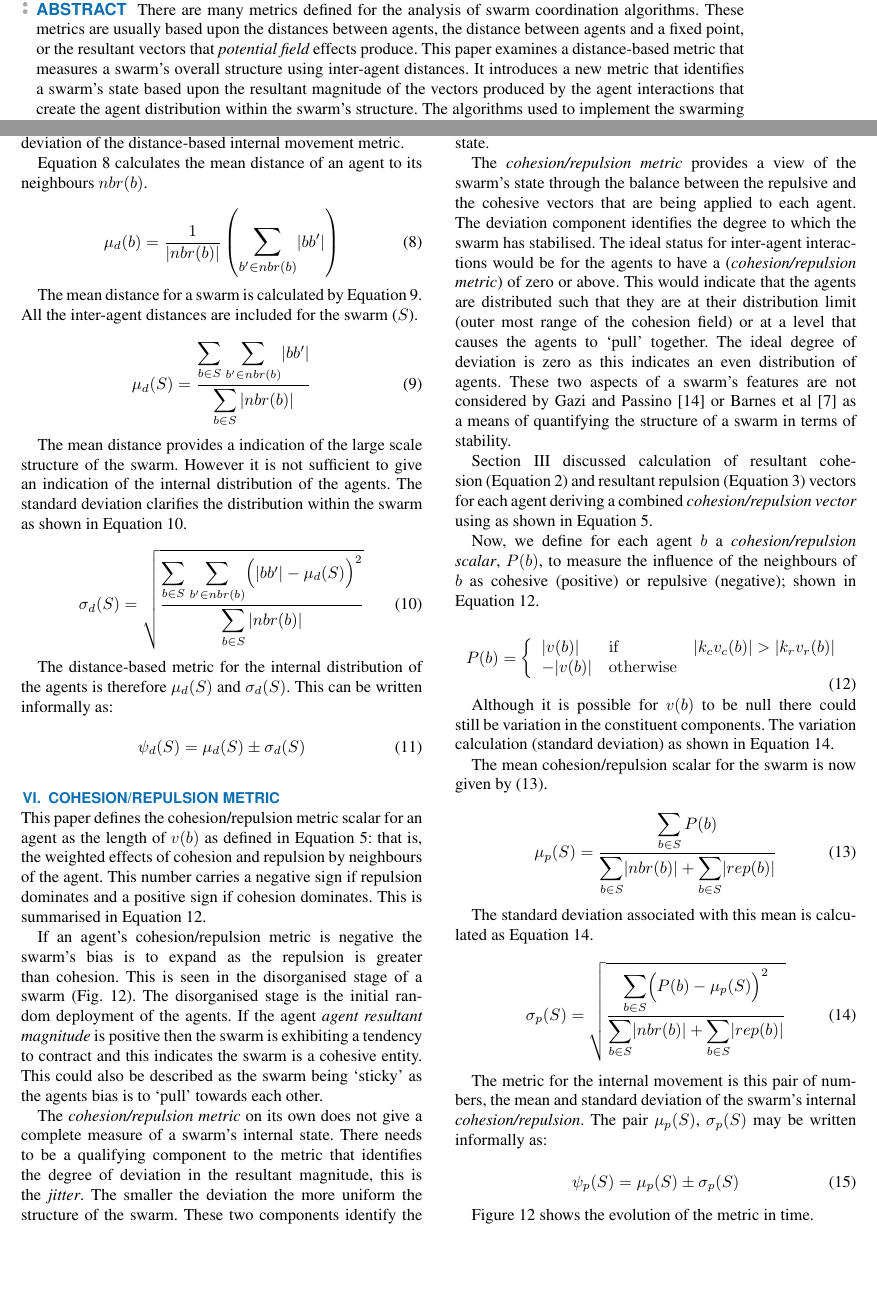
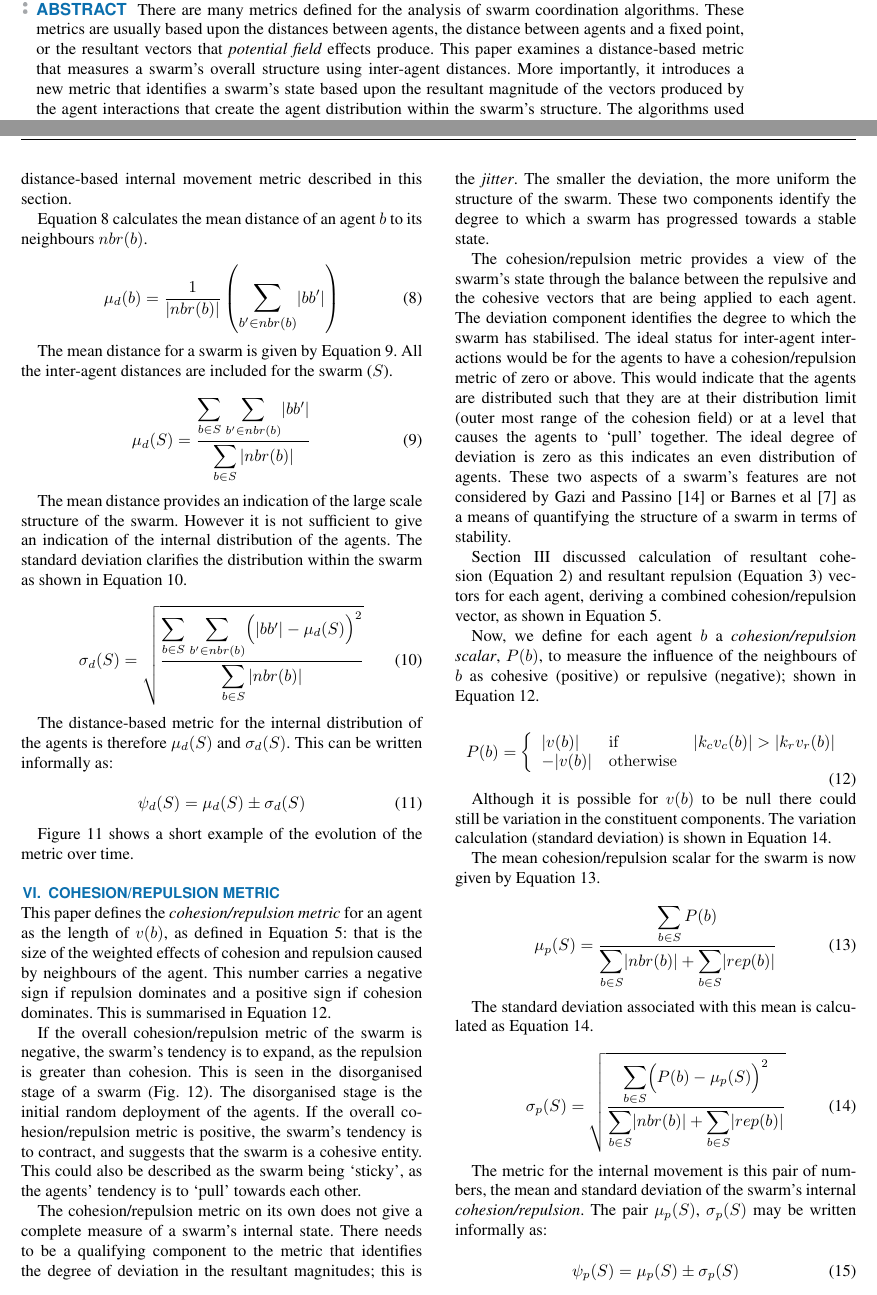
Before and after one commit to DavidKendall/AccessMetric, a LaTeX paper (paper.tex): two parts of pages 1 and 6 of 12, joined at a grey line, cut so that both start at the same text, the shorter picture padded with empty space. Compiled offline with pdfLaTeX; a missing font is replaced by an installed copy or a similar font; a LaTeX package or settings file that is missing is left out.

Commit message:
Revisions completed

```diff
--- a/paper.tex
+++ b/paper.tex
@@ -60,15 +60,15 @@ Newcastle upon Tyne, NE1 8ST}
   % the intended function of the swarm.
   There are many metrics defined for the analysis of swarm coordination
   algorithms. These metrics are usually based upon the distances between
-  agents, the distance between agents and a fixed point, or the resultant vectors
-  that \textit{potential field} effects produce. This paper examines a
+  agents, the distance between agents and a fixed point, or the resultant
+  vectors that \textit{potential field} effects produce. This paper examines a
   distance-based metric that measures a swarm's overall structure using
-  inter-agent distances. It introduces a new metric that identifies a swarm's
-  state based upon the resultant magnitude of the vectors produced by the
-  agent interactions that create the agent distribution within the swarm's
-  structure. The algorithms used to implement the swarming feature are based
-  upon cohesion and repulsion vectors between an agent and its neighbours. In
-  comparing and contrasting the two metrics, we find that the
+  inter-agent distances. More importantly, it introduces a new metric that
+  identifies a swarm's state based upon the resultant magnitude of the vectors
+  produced by the agent interactions that create the agent distribution within
+  the swarm's structure. The algorithms used to implement the swarming feature
+  are based upon cohesion and repulsion vectors between an agent and its
+  neighbours. In comparing and contrasting the two metrics, we find that the
   \textit{cohesion/repulsion} metric offers a number of advantages over the
   distance metric. In particular, the \textit{cohesion/repulsion} metric allows
   the identification of the essential characteristic of a swarm as `expanding',
@@ -600,12 +600,12 @@ based on the variations in distances between inter-agent spaces~\cite{NIM:09}.
 This is the same as the standard deviation of the distance-based internal
-movement metric.
+movement metric described in this section.
 
 
 %% \section{Distance metric internal movement}
 %% The distance based internal movement is measured by identifying the mean length of the vectors between an agent and its neighbours. As with the \textit{agent resultant magnitude} a coordination algorithm produces `jitter' which is the variations from the mean. In the case of the distance based metric the jitter is identified by the changes in the distances rather than the changes in vector magnitude (\textit{agent resultant magnitude}). The distance metric is the mean and the standard deviation `jitter' of the inter-agent distances.
 
 % \section{Calculating distance internal movement}
-Equation~\ref{eq:SwarmStabilityDistance1} calculates the mean distance of an agent to its neighbours $nbr(b)$.
+Equation~\ref{eq:SwarmStabilityDistance1} calculates the mean distance of an agent $b$ to its neighbours $nbr(b)$.
 %% The relative position vector generated for an agent $b$ to its neighbour $b'$, $bb'$, is shown in~(\ref{eq:FlyToCentre1}). The magnitude of that vector gives the distance between two agents. For an individual agent the average magnitude $\mu_d(b)$ is calculated as \ref{eq:SwarmStabilityDistance1} where $b$ is the agent and $|nbr(b)|$ is the number of neighbours.
 
 \begin{equation}
@@ -613,7 +613,7 @@ Equation~\ref{eq:SwarmStabilityDistance1} calculates the mean distance of an age
 \mu_d(b) = \frac{1}{\mathlarger{|nbr(b)|}}\left({\mathlarger{\sum_{b' \in nbr(b)}}|bb'|}\right)
 \end{equation}
 
-The mean distance for a swarm is calculated
+The mean distance for a swarm is given
 by~Equation~\ref{eq:SwarmStabilityDistance2}. All the inter-agent distances are
 included for the swarm ($S$).
 
@@ -625,7 +625,7 @@ included for the swarm ($S$).
 \end{equation}
 
 %\section{Standard deviation in distance metric}\label{Section:VarianceInDistance}
-The mean distance provides a indication of the large scale structure of the
+The mean distance provides an indication of the large scale structure of the
 swarm. However it is not sufficient to give an indication of the internal
 distribution of the agents. The standard deviation clarifies the distribution
 within the swarm as shown in~Equation~\ref{eq:SwarmStabilityDistance3}.
@@ -644,6 +644,9 @@ therefore $\mu_d(S)$ and $\sigma_d(S)$. This can be written informally as:
 \label{eq:SwarmDistanceMetric}
 \psi_d(S) = \mu_d(S)\pm \sigma_d(S)
 \end{equation}
+
+Figure~\ref{coord:BaselineDistance1} shows a short example of the evolution
+of the metric over time.
 
 \Figure[t!](topskip=0pt, botskip=0pt,
 midskip=0pt)[width=14cm]{figures/BaselineDistance1} {Baseline internal movement
@@ -669,33 +672,35 @@ midskip=0pt)[width=14cm]{figures/BaselineDistance1} {Baseline internal movement
 
 % The \textit{`cohesion/repulsion metric'} is therefore the scalar value of the \textit{`agent resultant magnitude'} which is altered based upon the difference between the repulsion and cohesion magnitudes~(\ref{eq:CohesionRepulsion}).
 
-This paper defines the cohesion/repulsion metric scalar for an agent as the
-length of $v(b)$  as defined in Equation~\ref{eq:InterAgentMovement2}: that is,
-the weighted effects of cohesion and repulsion by neighbours of the agent. This
-number carries a negative sign if repulsion dominates and a positive sign if
-cohesion dominates. This is summarised in Equation~\ref{eq:CohesionRepulsion}.
+This paper defines the \textit{cohesion/repulsion metric} for an agent as the
+length of $v(b)$,  as defined in Equation~\ref{eq:InterAgentMovement2}: that is
+the size of the weighted effects of cohesion and repulsion caused by neighbours of the
+agent. This number carries a negative sign if repulsion dominates and a
+positive sign if cohesion dominates. This is summarised in
+Equation~\ref{eq:CohesionRepulsion}.
 
-If an agent's {cohesion/repulsion metric} is negative the swarm's bias is to
-expand as the repulsion is greater than cohesion. This is seen in the
-disorganised stage of a swarm~(Fig.~\ref{coord:BaselineMagnitude1}). The
-disorganised stage is the initial random deployment of the agents. If the agent
-\textit{agent resultant magnitude} is positive then the swarm is exhibiting a
-tendency to contract and this indicates the swarm is a cohesive entity. This
-could also be described as the swarm being `sticky' as the agents bias is to
-`pull' towards each other.
+If the overall cohesion/repulsion metric of the swarm is negative, the
+swarm's tendency is to expand, as the repulsion is greater than cohesion. This is
+seen in the disorganised stage of a
+swarm~(Fig.~\ref{coord:BaselineMagnitude1}). The disorganised stage is the
+initial random deployment of the agents. If the overall cohesion/repulsion
+metric is positive, the swarm's tendency is to contract, and
+suggests that the swarm is a cohesive entity. This could also be described as
+the swarm being `sticky', as the agents' tendency is to `pull' towards each
+other.
 
-The \textit{cohesion/repulsion metric} on its own does not give a complete
+The cohesion/repulsion metric on its own does not give a complete
 measure of a swarm's internal state. There needs to be a qualifying component
 to the metric that identifies the degree of deviation in the resultant
-magnitude, this is the \textit{jitter}. The smaller the deviation the more
+magnitudes; this is the \textit{jitter}. The smaller the deviation, the more
 uniform the structure of the swarm. These two components identify the degree to
 which a swarm has progressed towards a stable state.
 
-The \textit{cohesion/repulsion metric} provides a view of the swarm's state
+The cohesion/repulsion metric provides a view of the swarm's state
 through the balance between the repulsive and the cohesive vectors that are
 being applied to each agent. The deviation component identifies the degree to
 which the swarm has stabilised. The ideal status for inter-agent interactions
-would be for the agents to have a (\textit{cohesion/repulsion metric}) of zero
+would be for the agents to have a cohesion/repulsion metric of zero
 or above. This would indicate that the agents are distributed such that they
 are at their distribution limit (outer most range of the cohesion field) or at
 a level that causes the agents to `pull' together. The ideal degree of
@@ -708,8 +713,8 @@ the structure of a swarm in terms of stability.
 
 Section~\ref{Section:SwarmModelling}~discussed calculation of resultant
 cohesion~(Equation~\ref{eq:FlyToCentre1}) and resultant
-repulsion~(Equation~\ref{eq:Repulsion1}) vectors for each agent deriving a
-combined \textit{cohesion/repulsion vector} using as shown in
+repulsion~(Equation~\ref{eq:Repulsion1}) vectors for each agent, deriving a
+combined cohesion/repulsion vector, as shown in
 Equation~\ref{eq:InterAgentMovement2}.
 
 %% This value represents the overall `potential' of an agent. This vector when normalised produces a component of the \textit{movement-destination vector} for a swarm. If the total cohesion/repulsion vector is zero (null vector) then the agent will not move. $M(b)$ is the total \textit{cohesion/repulsion vector} for agent $b$ defined by:
@@ -732,7 +737,7 @@ P(b) = \left\{\begin{array}{lll}
 \end{equation}
 
 Although it is possible for $v(b)$ to be null there could still be variation in
-the constituent components. The variation calculation (standard deviation) as
+the constituent components. The variation calculation (standard deviation) is
 shown in Equation~\ref{eq:SwarmStabilityQuotientT}.
 
 %% Equation~\ref{eq:SwarmStabilityMetricT} is the mean of the cohesion/repulsion scalar for an agent.
@@ -750,7 +755,7 @@ shown in Equation~\ref{eq:SwarmStabilityQuotientT}.
 %% \end{equation}
 
 The mean cohesion/repulsion scalar for the swarm is now given
-by~(\ref{eq:SwarmStabilityMetricT3}).
+by~Equation~\ref{eq:SwarmStabilityMetricT3}.
 
 \begin{equation}
 \label{eq:SwarmStabilityMetricT3}
@@ -779,7 +784,8 @@ pair $\mu_p(S)$, $\sigma_p(S)$ may be written informally as:
 \psi_p(S) = \mu_p(S)\pm \sigma_p(S)
 \end{equation}
 
-Figure~\ref{coord:BaselineMagnitude1} shows the evolution of the metric in time.
+Figure~\ref{coord:BaselineMagnitude1} shows a short example of the evolution of
+the metric over time.
 
 \Figure[t!](topskip=0pt, botskip=0pt, midskip=0pt)[width=14cm]{figures/BaselineMagnitude1}
 {Baseline internal movement - cohesion/repulsion.\label{coord:BaselineMagnitude1}}
```
Also changed, not shown: paper.tex (40 more changed lines).
